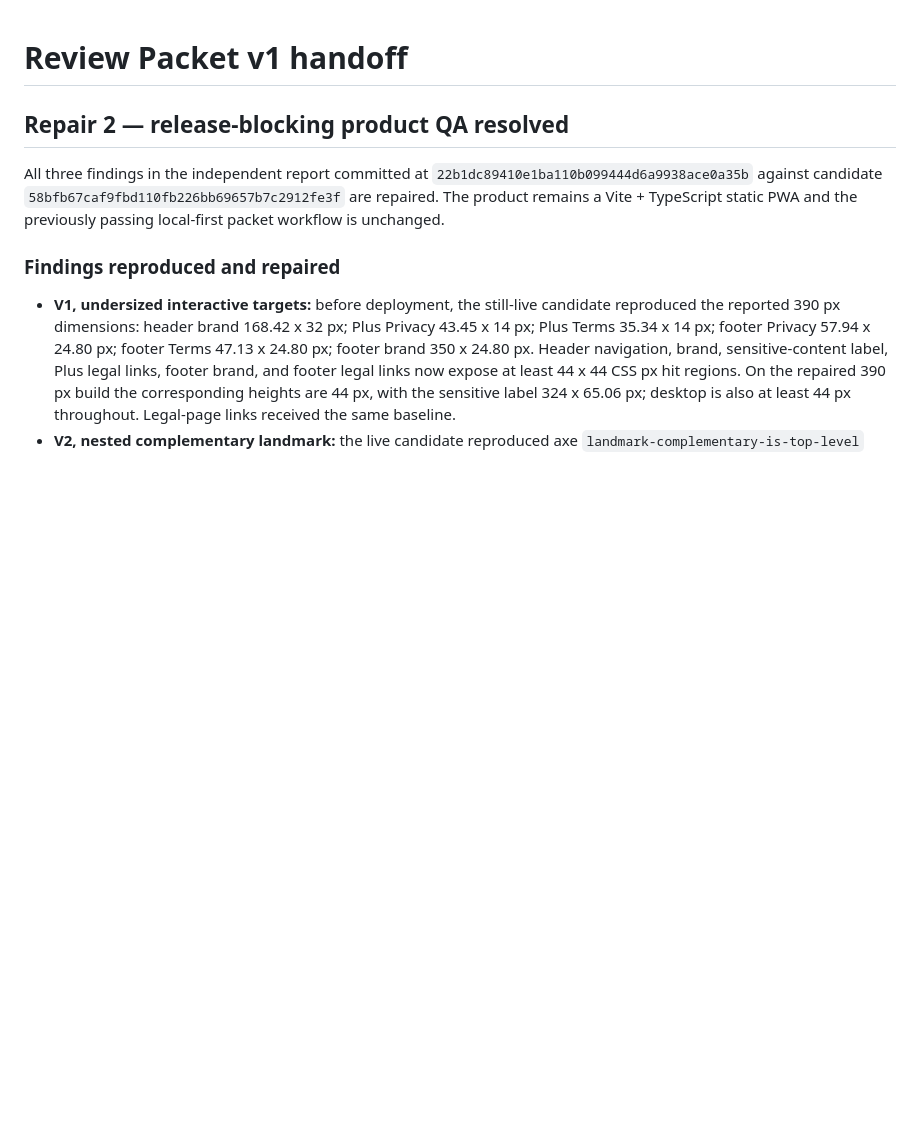
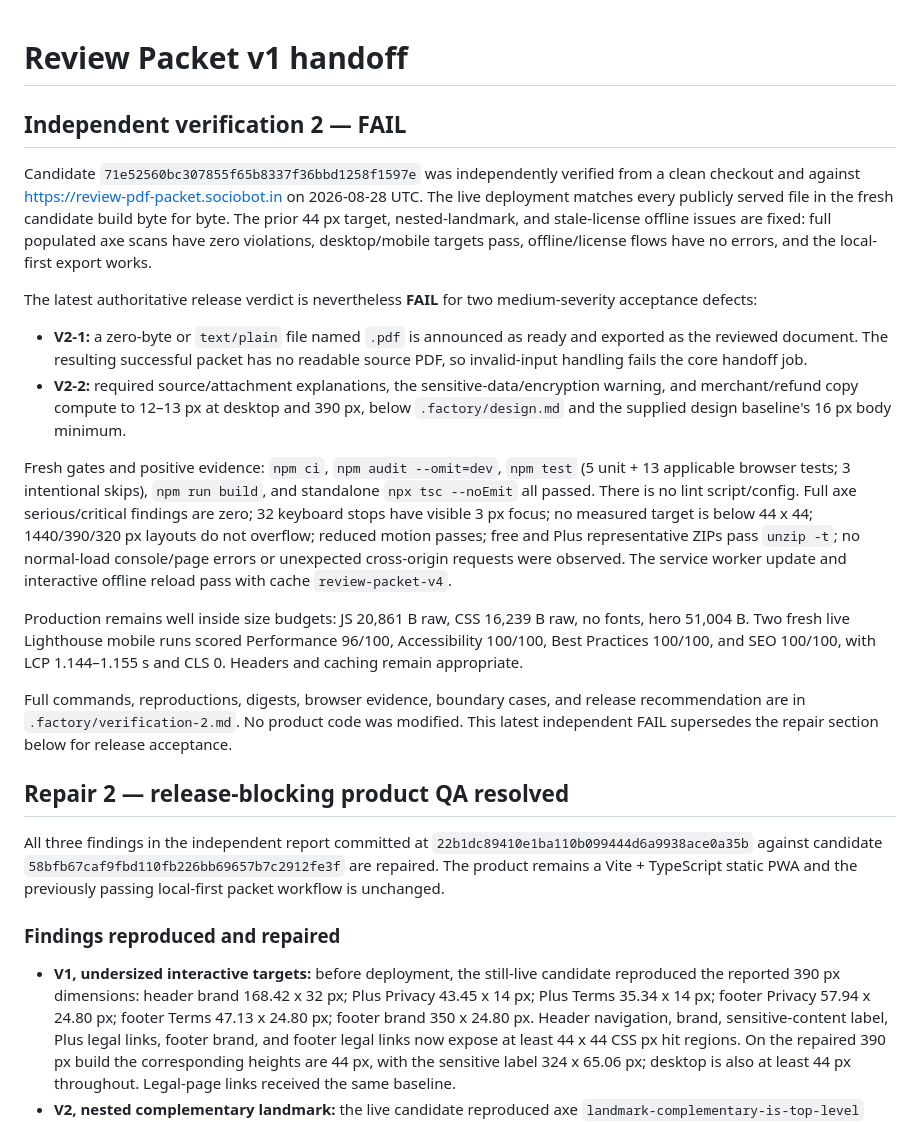
Before and after one commit to B-Divyesh/sf-review-pdf-packet, a Markdown page: .factory/handoff.md, the part around the change. GitHub-like rendering; blank space fills up the shorter version.

Commit message:
docs: record independent verification 2

```diff
--- a/.factory/handoff.md
+++ b/.factory/handoff.md
@@ -1,4 +1,19 @@
 # Review Packet v1 handoff
+
+## Independent verification 2 — FAIL
+
+Candidate `71e52560bc307855f65b8337f36bbd1258f1597e` was independently verified from a clean checkout and against <https://review-pdf-packet.sociobot.in> on 2026-08-28 UTC. The live deployment matches every publicly served file in the fresh candidate build byte for byte. The prior 44 px target, nested-landmark, and stale-license offline issues are fixed: full populated axe scans have zero violations, desktop/mobile targets pass, offline/license flows have no errors, and the local-first export works.
+
+The latest authoritative release verdict is nevertheless **FAIL** for two medium-severity acceptance defects:
+
+- **V2-1:** a zero-byte or `text/plain` file named `.pdf` is announced as ready and exported as the reviewed document. The resulting successful packet has no readable source PDF, so invalid-input handling fails the core handoff job.
+- **V2-2:** required source/attachment explanations, the sensitive-data/encryption warning, and merchant/refund copy compute to 12–13 px at desktop and 390 px, below `.factory/design.md` and the supplied design baseline's 16 px body minimum.
+
+Fresh gates and positive evidence: `npm ci`, `npm audit --omit=dev`, `npm test` (5 unit + 13 applicable browser tests; 3 intentional skips), `npm run build`, and standalone `npx tsc --noEmit` all passed. There is no lint script/config. Full axe serious/critical findings are zero; 32 keyboard stops have visible 3 px focus; no measured target is below 44 x 44; 1440/390/320 px layouts do not overflow; reduced motion passes; free and Plus representative ZIPs pass `unzip -t`; no normal-load console/page errors or unexpected cross-origin requests were observed. The service worker update and interactive offline reload pass with cache `review-packet-v4`.
+
+Production remains well inside size budgets: JS 20,861 B raw, CSS 16,239 B raw, no fonts, hero 51,004 B. Two fresh live Lighthouse mobile runs scored Performance 96/100, Accessibility 100/100, Best Practices 100/100, and SEO 100/100, with LCP 1.144–1.155 s and CLS 0. Headers and caching remain appropriate.
+
+Full commands, reproductions, digests, browser evidence, boundary cases, and release recommendation are in `.factory/verification-2.md`. No product code was modified. This latest independent FAIL supersedes the repair section below for release acceptance.
 
 ## Repair 2 — release-blocking product QA resolved
 
```
Also changed, not shown: .factory/verification-2.md (added, +127 -0 lines).
